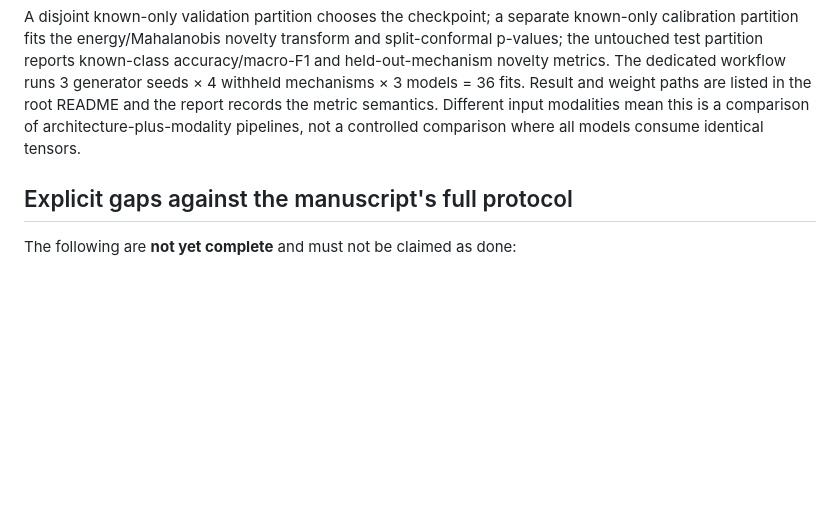
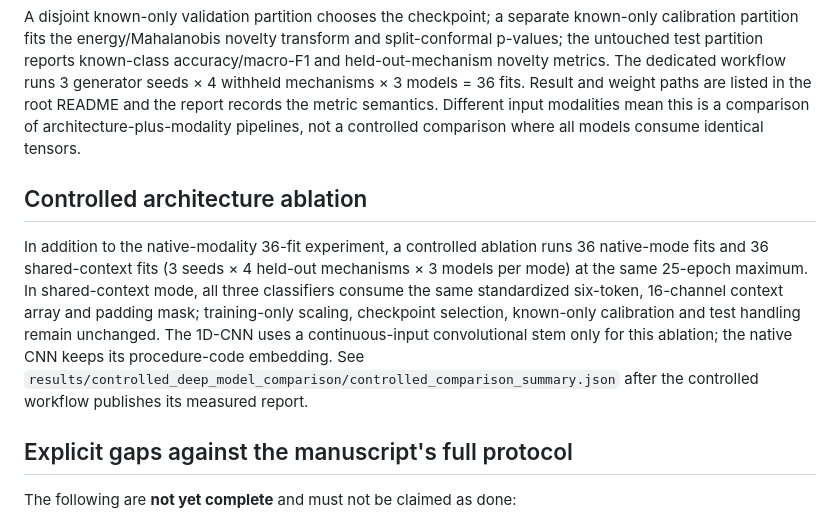
Before and after one commit to ishantpant2121/MUJ-DS-2430010379, a Markdown page: docs/OW_ERF_V02_IMPLEMENTATION_MAP.md, the part around the change. Drawn GitHub-style; blank space fills up the shorter version.

Commit message:
docs: document controlled architecture ablation protocol

```diff
--- a/docs/OW_ERF_V02_IMPLEMENTATION_MAP.md
+++ b/docs/OW_ERF_V02_IMPLEMENTATION_MAP.md
@@ -41,6 +41,10 @@ The three standalone encoders are implemented in `scripts/train_evaluate_deep_mo
 
 A disjoint known-only validation partition chooses the checkpoint; a separate known-only calibration partition fits the energy/Mahalanobis novelty transform and split-conformal p-values; the untouched test partition reports known-class accuracy/macro-F1 and held-out-mechanism novelty metrics. The dedicated workflow runs 3 generator seeds × 4 withheld mechanisms × 3 models = 36 fits. Result and weight paths are listed in the root README and the report records the metric semantics. Different input modalities mean this is a comparison of architecture-plus-modality pipelines, not a controlled comparison where all models consume identical tensors.
 
+## Controlled architecture ablation
+
+In addition to the native-modality 36-fit experiment, a controlled ablation runs 36 native-mode fits and 36 shared-context fits (3 seeds × 4 held-out mechanisms × 3 models per mode) at the same 25-epoch maximum. In shared-context mode, all three classifiers consume the same standardized six-token, 16-channel context array and padding mask; training-only scaling, checkpoint selection, known-only calibration and test handling remain unchanged. The 1D-CNN uses a continuous-input convolutional stem only for this ablation; the native CNN keeps its procedure-code embedding. See `results/controlled_deep_model_comparison/controlled_comparison_summary.json` after the controlled workflow publishes its measured report.
+
 ## Explicit gaps against the manuscript's full protocol
 
 The following are **not yet complete** and must not be claimed as done:
```
